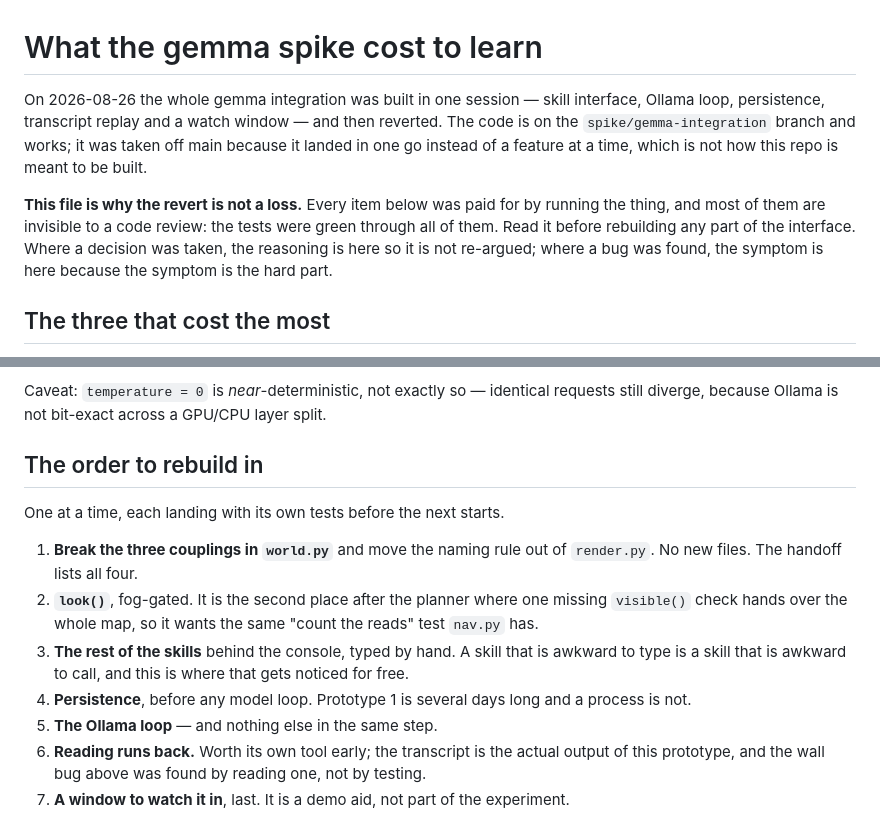
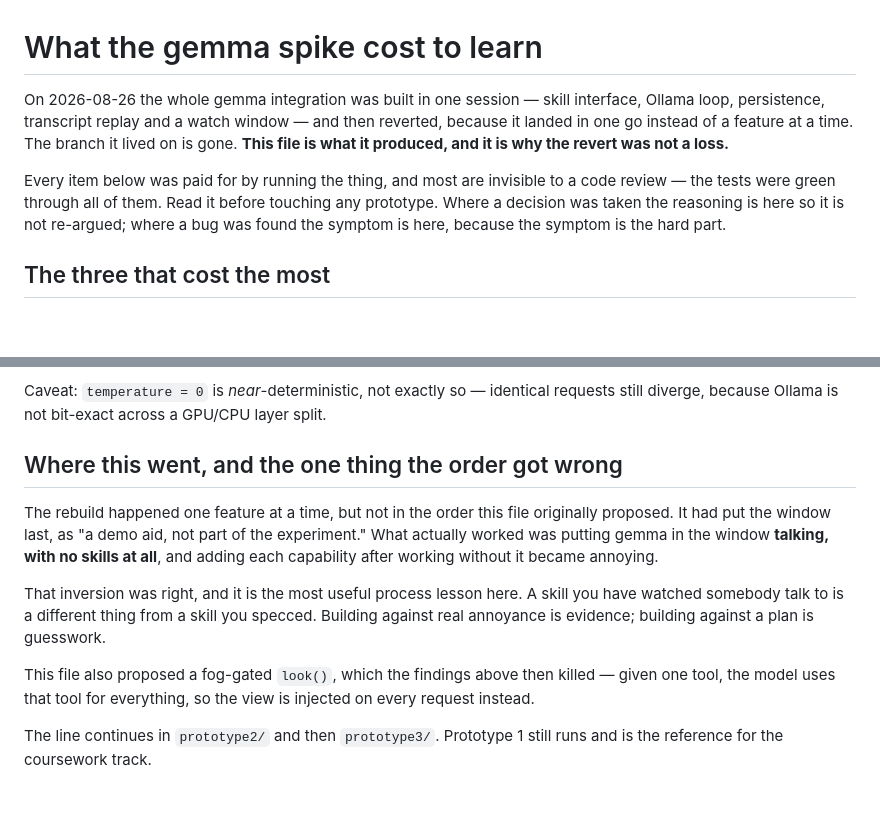
Before and after one commit to IshuIsAwake/reflex-arc, a Markdown page: prototype1/FINDINGS.md, 2 parts joined by grey strips. Rendered like a GitHub page; blank space fills up the shorter version.

Commit message:
Cut FINDINGS loose from the branch it was written against
The spike branch is going away, so the file that exists to justify
reverting it should not depend on it still being there. It stands on its
own now.

Also drops the seven-step rebuild order at the end. That plan was carried
out and the first thing that happened was somebody inverting it — the
window went first, not last — and the same section proposed a look() that
a finding three paragraphs above it had already killed. What replaced it
is the lesson the inversion taught.

prototype1/README.md and the CLAUDE.md layout no longer point at handoff
files that are not in the repo any more.

Co-Authored-By: Claude <noreply@anthropic.com>

```diff
--- a/prototype1/FINDINGS.md
+++ b/prototype1/FINDINGS.md
@@ -1,14 +1,14 @@
 # What the gemma spike cost to learn
 
 On 2026-08-26 the whole gemma integration was built in one session — skill interface, Ollama loop,
-persistence, transcript replay and a watch window — and then reverted. The code is on the
-`spike/gemma-integration` branch and works; it was taken off main because it landed in one go
-instead of a feature at a time, which is not how this repo is meant to be built.
+persistence, transcript replay and a watch window — and then reverted, because it landed in one go
+instead of a feature at a time. The branch it lived on is gone. **This file is what it produced, and
+it is why the revert was not a loss.**
 
-**This file is why the revert is not a loss.** Every item below was paid for by running the thing,
-and most of them are invisible to a code review: the tests were green through all of them. Read it
-before rebuilding any part of the interface. Where a decision was taken, the reasoning is here so it
-is not re-argued; where a bug was found, the symptom is here because the symptom is the hard part.
+Every item below was paid for by running the thing, and most are invisible to a code review — the
+tests were green through all of them. Read it before touching any prototype. Where a decision was
+taken the reasoning is here so it is not re-argued; where a bug was found the symptom is here,
+because the symptom is the hard part.
 
 ## The three that cost the most
 
@@ -256,18 +256,19 @@ fabrication cut are worth porting before the next real run here.
 Caveat: `temperature = 0` is *near*-deterministic, not exactly so — identical requests still
 diverge, because Ollama is not bit-exact across a GPU/CPU layer split.
 
-## The order to rebuild in
+## Where this went, and the one thing the order got wrong
 
-One at a time, each landing with its own tests before the next starts.
+The rebuild happened one feature at a time, but not in the order this file originally proposed. It
+had put the window last, as "a demo aid, not part of the experiment." What actually worked was
+putting gemma in the window **talking, with no skills at all**, and adding each capability after
+working without it became annoying.
 
-1. **Break the three couplings in `world.py`** and move the naming rule out of `render.py`. No new
-   files. The handoff lists all four.
-2. **`look()`**, fog-gated. It is the second place after the planner where one missing `visible()`
-   check hands over the whole map, so it wants the same "count the reads" test `nav.py` has.
-3. **The rest of the skills** behind the console, typed by hand. A skill that is awkward to type is
-   a skill that is awkward to call, and this is where that gets noticed for free.
-4. **Persistence**, before any model loop. Prototype 1 is several days long and a process is not.
-5. **The Ollama loop** — and nothing else in the same step.
-6. **Reading runs back.** Worth its own tool early; the transcript is the actual output of this
-   prototype, and the wall bug above was found by reading one, not by testing.
-7. **A window to watch it in**, last. It is a demo aid, not part of the experiment.
+That inversion was right, and it is the most useful process lesson here. A skill you have watched
+somebody talk to is a different thing from a skill you specced. Building against real annoyance is
+evidence; building against a plan is guesswork.
+
+This file also proposed a fog-gated `look()`, which the findings above then killed — given one tool,
+the model uses that tool for everything, so the view is injected on every request instead.
+
+The line continues in `prototype2/` and then `prototype3/`. Prototype 1 still runs and is the
+reference for the coursework track.
```
Also changed, not shown: CLAUDE.md (+1 -1 lines), prototype1/README.md (+2 -1 lines).
